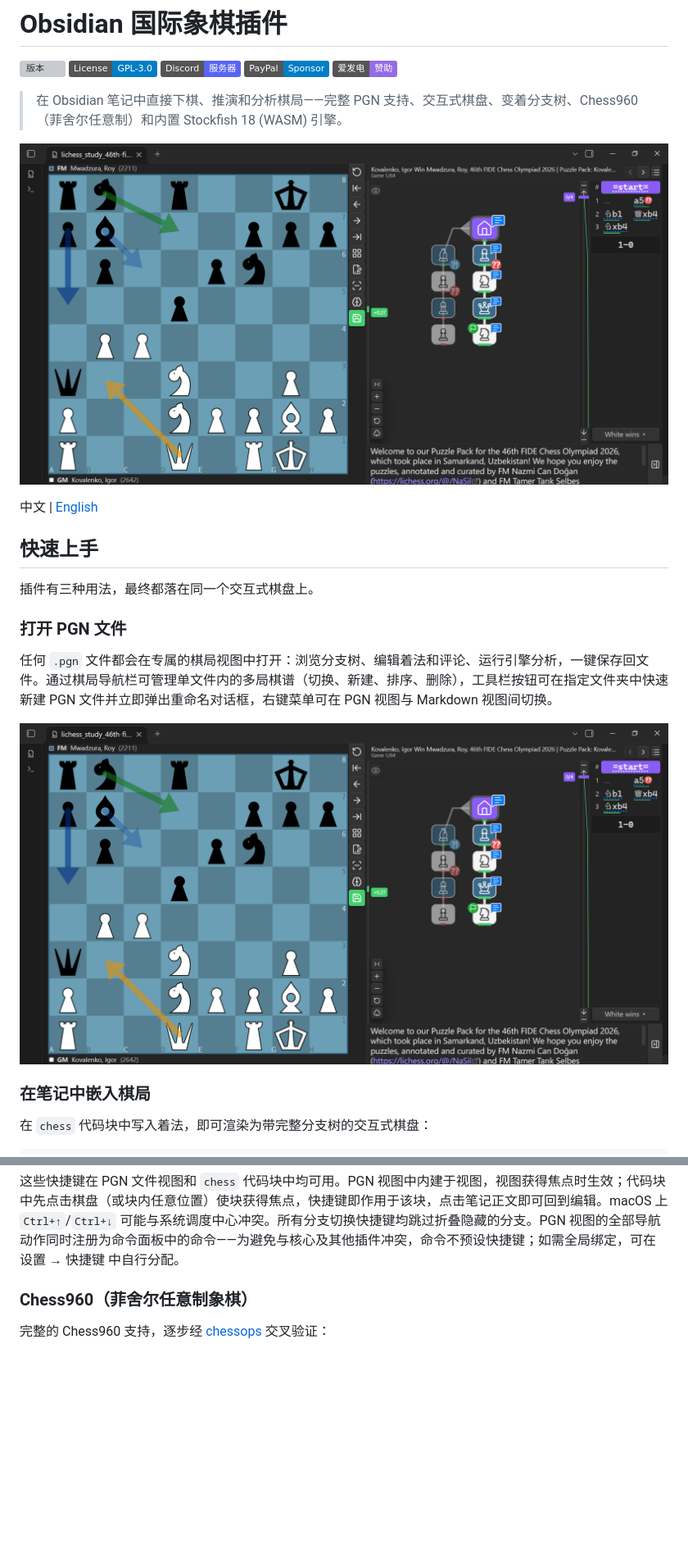
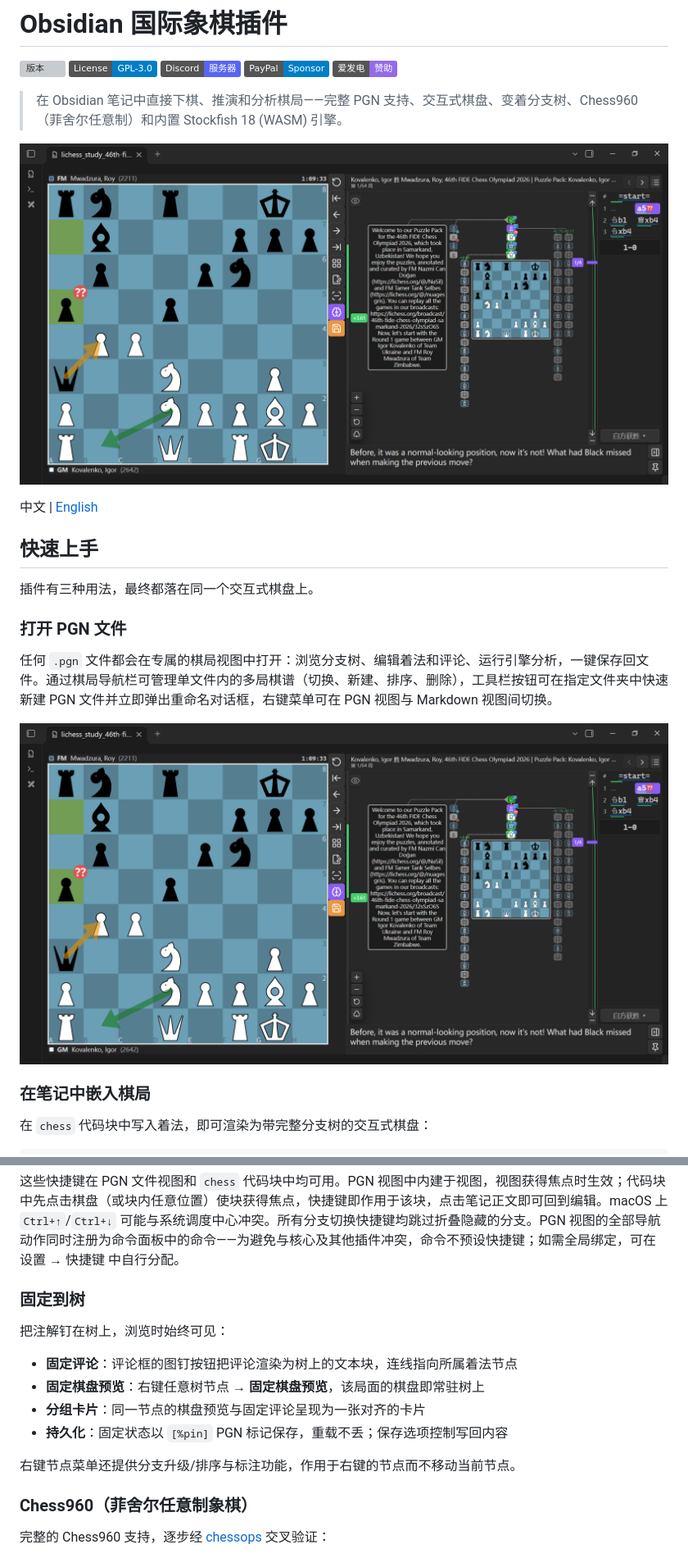
Before and after one commit to west-shell/obsidian-chess-tree, a Markdown page: README.zh.md, 2 parts joined by grey strips. Shown at 82% size. Drawn GitHub-style; pictures changed too: IMAGE/PGN.png; badges without logos; blank space fills up the shorter version; grey boxes are pictures that could not be loaded.

```diff
--- a/README.zh.md
+++ b/README.zh.md
@@ -67,6 +67,17 @@ r:true
 | `↑` / `↓` / `←` / `→`                   | 后退 / 前进一步；跳到棋局开头 / 结尾                                 |
 
 这些快捷键在 PGN 文件视图和 `chess` 代码块中均可用。PGN 视图中内建于视图，视图获得焦点时生效；代码块中先点击棋盘（或块内任意位置）使块获得焦点，快捷键即作用于该块，点击笔记正文即可回到编辑。macOS 上 `Ctrl+↑`/`Ctrl+↓` 可能与系统调度中心冲突。所有分支切换快捷键均跳过折叠隐藏的分支。PGN 视图的全部导航动作同时注册为命令面板中的命令——为避免与核心及其他插件冲突，命令不预设快捷键；如需全局绑定，可在 设置 → 快捷键 中自行分配。
+
+### 固定到树
+
+把注解钉在树上，浏览时始终可见：
+
+- **固定评论**：评论框的图钉按钮把评论渲染为树上的文本块，连线指向所属着法节点
+- **固定棋盘预览**：右键任意树节点 → **固定棋盘预览**，该局面的棋盘即常驻树上
+- **分组卡片**：同一节点的棋盘预览与固定评论呈现为一张对齐的卡片
+- **持久化**：固定状态以 `[%pin]` PGN 标记保存，重载不丢；保存选项控制写回内容
+
+右键节点菜单还提供分支升级/排序与标注功能，作用于右键的节点而不移动当前节点。
 
 ### Chess960（菲舍尔任意制象棋）
 
```
Also changed, not shown: other parts of README.zh.md (+13 -13 lines), README.md (+24 -13 lines).
